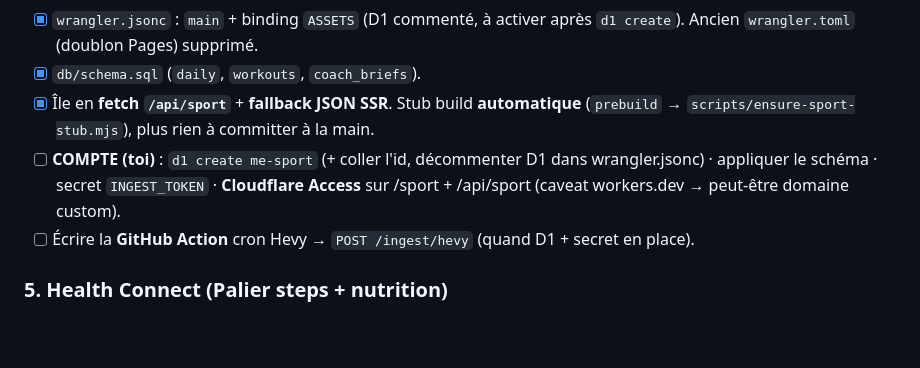
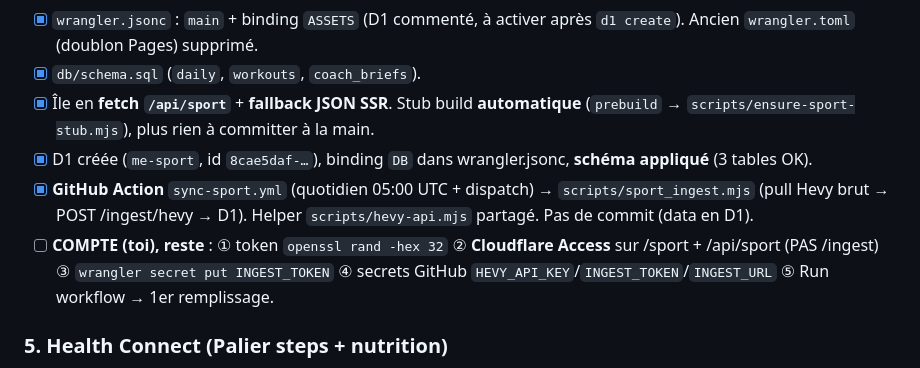
Before and after one commit to Rafraf-bot2/me-hub, a Markdown page: tasks/sport-todo.md, the part around the change. Rendered like a GitHub page; blank space fills up the shorter version.

Commit message:
docs(sport): D1 + schéma + cron livrés, reste les secrets/Access [skip ci]
Co-Authored-By: Claude Opus 4.8 <noreply@anthropic.com>

```diff
--- a/tasks/sport-todo.md
+++ b/tasks/sport-todo.md
@@ -100,8 +100,9 @@
 - [x] `wrangler.jsonc` : `main` + binding `ASSETS` (D1 commenté, à activer après `d1 create`). Ancien `wrangler.toml` (doublon Pages) supprimé.
 - [x] `db/schema.sql` (`daily`, `workouts`, `coach_briefs`).
 - [x] Île en **fetch `/api/sport`** + **fallback JSON SSR**. Stub build **automatique** (`prebuild` → `scripts/ensure-sport-stub.mjs`), plus rien à committer à la main.
-- [ ] **COMPTE (toi)** : `d1 create me-sport` (+ coller l'id, décommenter D1 dans wrangler.jsonc) · appliquer le schéma · secret `INGEST_TOKEN` · **Cloudflare Access** sur /sport + /api/sport (caveat workers.dev → peut-être domaine custom).
-- [ ] Écrire la **GitHub Action** cron Hevy → `POST /ingest/hevy` (quand D1 + secret en place).
+- [x] D1 créée (`me-sport`, id `8cae5daf-…`), binding `DB` dans wrangler.jsonc, **schéma appliqué** (3 tables OK).
+- [x] **GitHub Action** `sync-sport.yml` (quotidien 05:00 UTC + dispatch) → `scripts/sport_ingest.mjs` (pull Hevy brut → POST /ingest/hevy → D1). Helper `scripts/hevy-api.mjs` partagé. Pas de commit (data en D1).
+- [ ] **COMPTE (toi), reste** : ① token `openssl rand -hex 32` ② **Cloudflare Access** sur /sport + /api/sport (PAS /ingest) ③ `wrangler secret put INGEST_TOKEN` ④ secrets GitHub `HEVY_API_KEY`/`INGEST_TOKEN`/`INGEST_URL` ⑤ Run workflow → 1er remplissage.
 
 ### 5. Health Connect (Palier steps + nutrition)
 - [ ] Activer Samsung Health → Health Connect (sync). Vérifier que Yazio écrit aussi (déjà connecté ✅).
```
